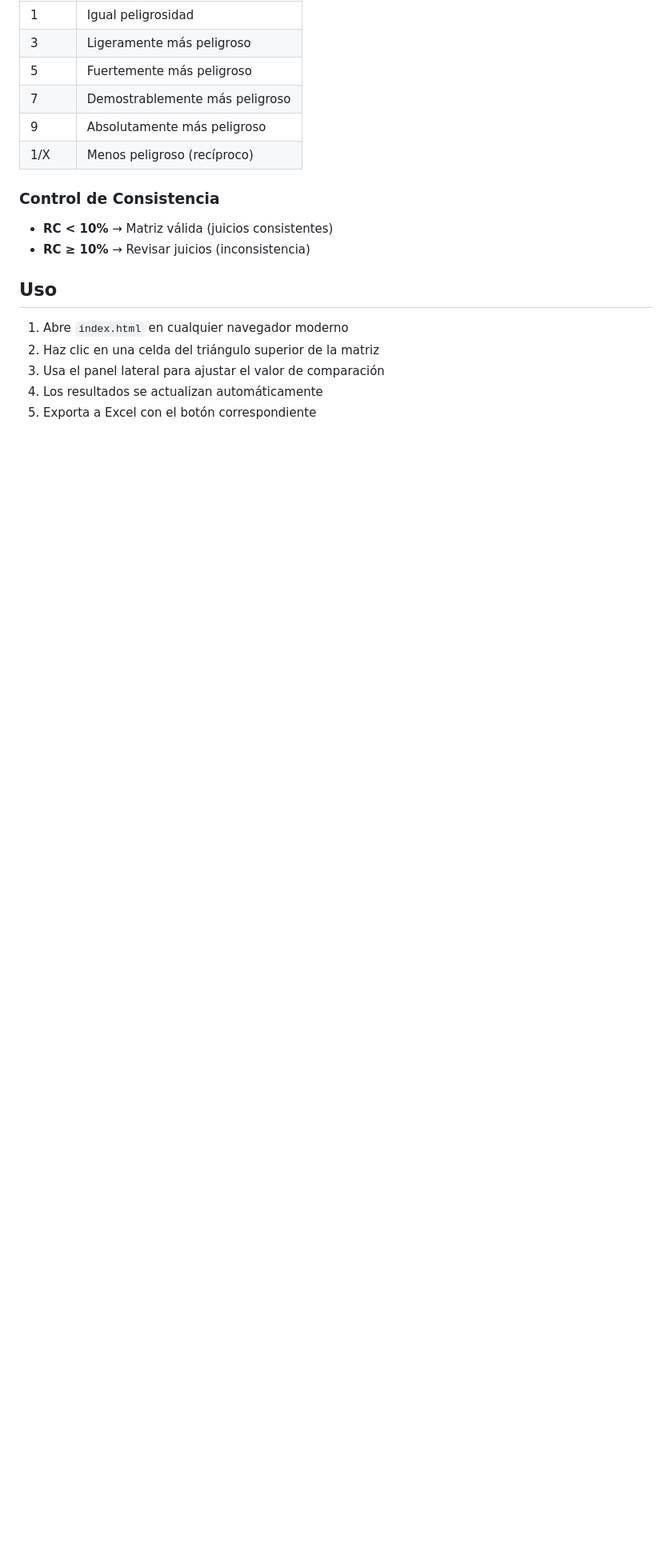
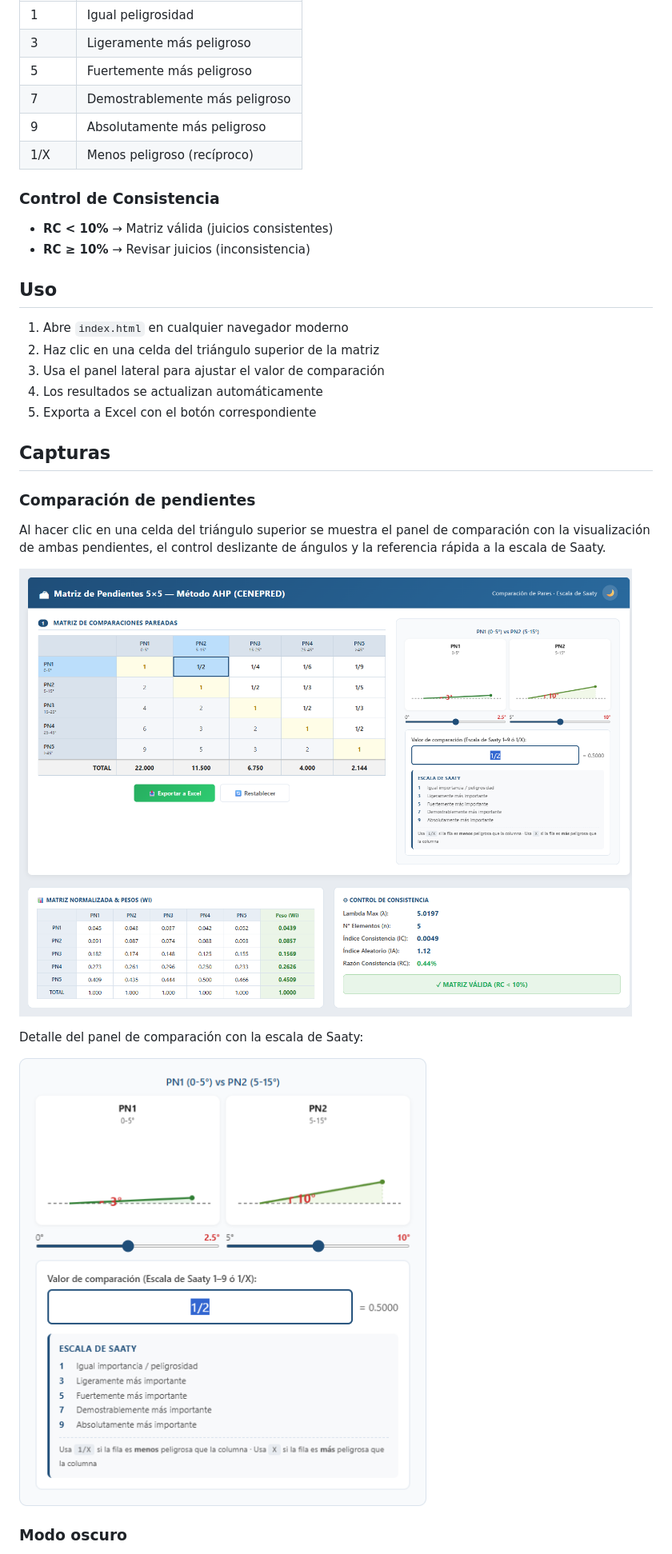
Before and after one commit to DivorcedLance/geo_pendientes, a Markdown page: README.md, the part around one of its changes. Shown at 80% size. Rendered like a GitHub page; pictures changed too: docs/screenshots/02-comparison-panel.png (added), docs/screenshots/03-comparison-detail.png (added); blank space fills up the shorter version.

Commit message:
docs: add .gitignore and screenshots to README

```diff
--- a/README.md
+++ b/README.md
@@ -53,3 +56,17 @@ El AHP descompone el problema en una jerarquía y utiliza comparaciones pareadas
 4. Los resultados se actualizan automáticamente
 5. Exporta a Excel con el botón correspondiente
 
+## Capturas
+
+### Comparación de pendientes
+
+Al hacer clic en una celda del triángulo superior se muestra el panel de comparación con la visualización de ambas pendientes, el control deslizante de ángulos y la referencia rápida a la escala de Saaty.
+
+![Panel de comparación de pendientes](docs/screenshots/02-comparison-panel.png)
+
+Detalle del panel de comparación con la escala de Saaty:
+
+![Detalle del panel de comparación](docs/screenshots/03-comparison-detail.png)
+
+### Modo oscuro
+
```
Also changed, not shown: other parts of README.md (+13 -0 lines), docs/screenshots/01-initial-state.png (added), docs/screenshots/04-dark-mode.png (added), docs/screenshots/05-mobile-view.png (added), 1 other file.
